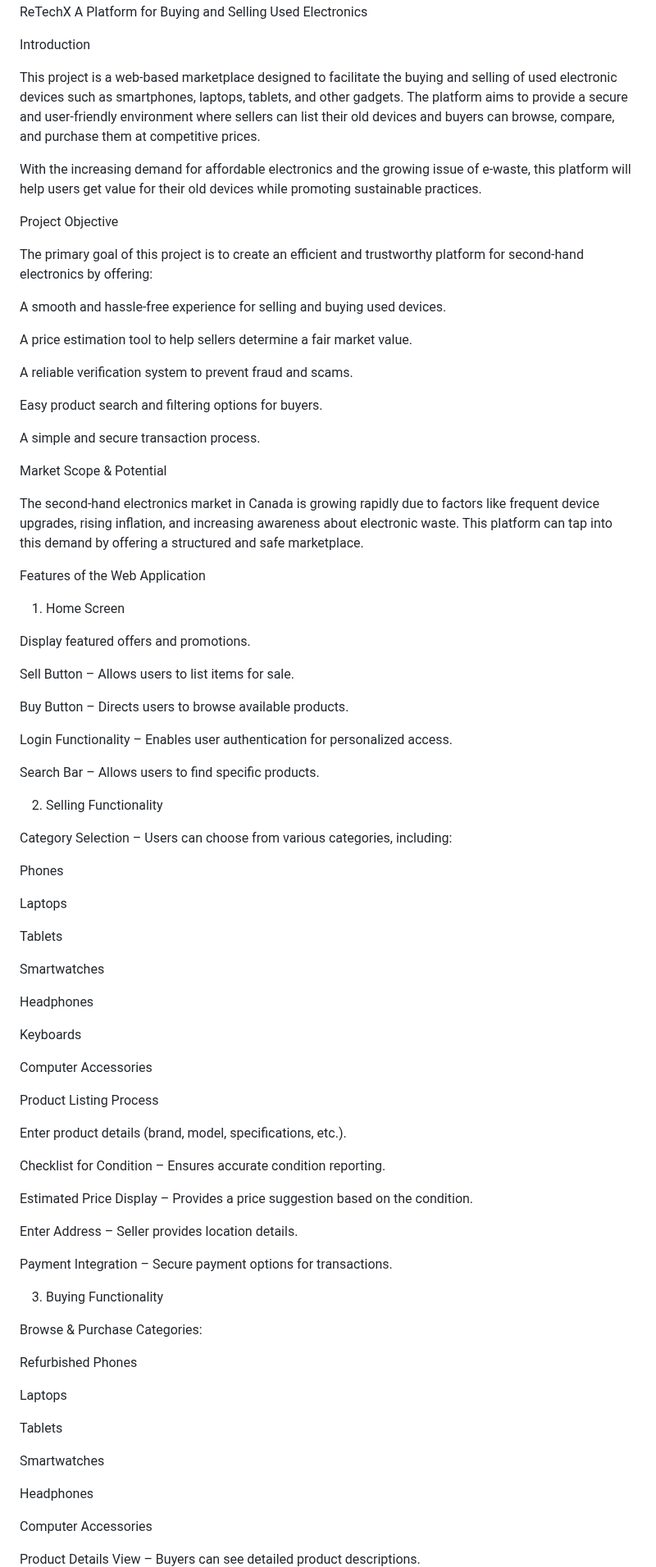
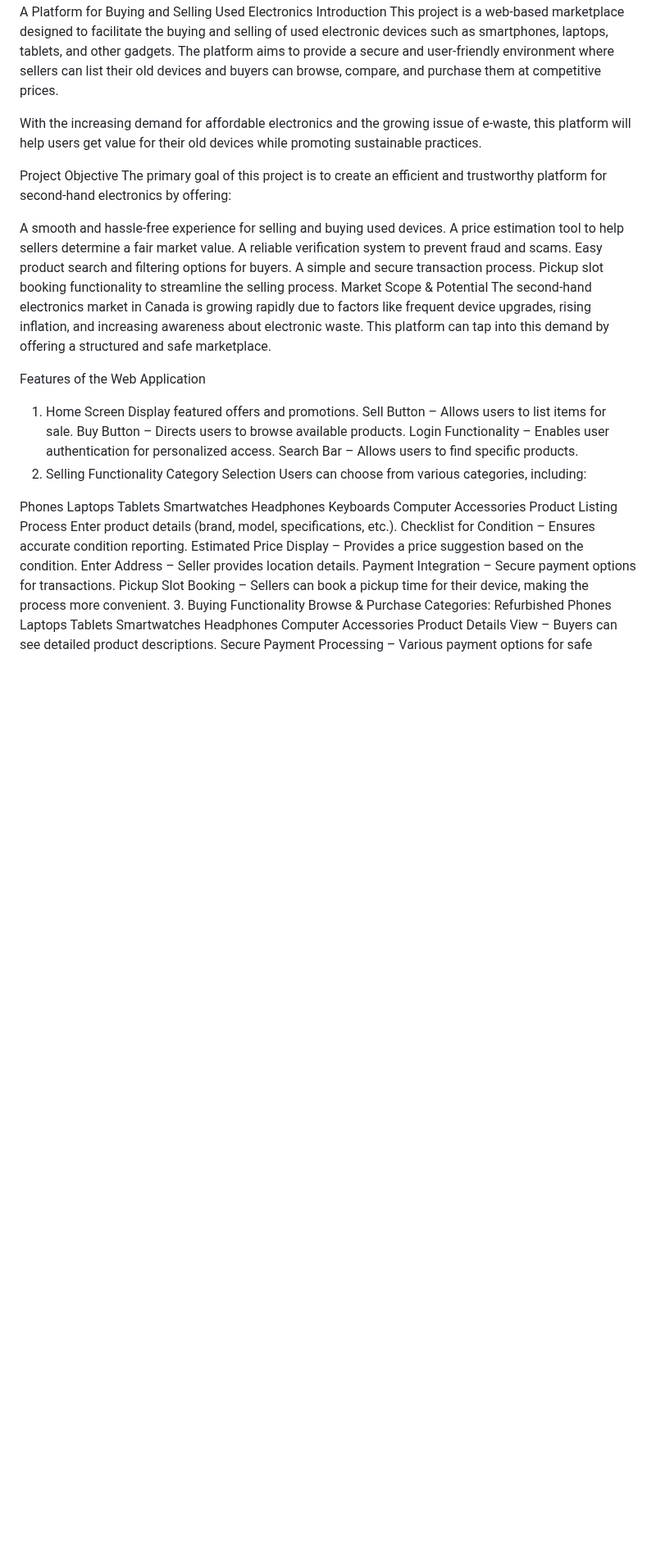
Before and after one commit to adityavshisht/DW3_FinalProject, a Markdown page: README.md, the part around one of its changes. Shown at 82% size. GitHub-like rendering; blank space fills up the shorter version.

```diff
--- a/README.md
+++ b/README.md
@@ -1,90 +1,54 @@
 ReTechX
 A Platform for Buying and Selling Used Electronics
-
 Introduction
-
 This project is a web-based marketplace designed to facilitate the buying and selling of used electronic devices such as smartphones, laptops, tablets, and other gadgets. The platform aims to provide a secure and user-friendly environment where sellers can list their old devices and buyers can browse, compare, and purchase them at competitive prices.
 
 With the increasing demand for affordable electronics and the growing issue of e-waste, this platform will help users get value for their old devices while promoting sustainable practices.
 
 Project Objective
-
 The primary goal of this project is to create an efficient and trustworthy platform for second-hand electronics by offering:
 
 A smooth and hassle-free experience for selling and buying used devices.
-
 A price estimation tool to help sellers determine a fair market value.
-
 A reliable verification system to prevent fraud and scams.
-
 Easy product search and filtering options for buyers.
-
 A simple and secure transaction process.
-
+Pickup slot booking functionality to streamline the selling process.
 Market Scope & Potential
-
 The second-hand electronics market in Canada is growing rapidly due to factors like frequent device upgrades, rising inflation, and increasing awareness about electronic waste. This platform can tap into this demand by offering a structured and safe marketplace.
 
 Features of the Web Application
-
 1. Home Screen
-
 Display featured offers and promotions.
-
 Sell Button – Allows users to list items for sale.
-
 Buy Button – Directs users to browse available products.
-
 Login Functionality – Enables user authentication for personalized access.
-
 Search Bar – Allows users to find specific products.
-
 2. Selling Functionality
-
-Category Selection – Users can choose from various categories, including:
+Category Selection
+Users can choose from various categories, including:
 
 Phones
-
 Laptops
-
 Tablets
-
 Smartwatches
-
 Headphones
-
 Keyboards
-
 Computer Accessories
-
 Product Listing Process
-
 Enter product details (brand, model, specifications, etc.).
-
 Checklist for Condition – Ensures accurate condition reporting.
-
 Estimated Price Display – Provides a price suggestion based on the condition.
-
 Enter Address – Seller provides location details.
-
 Payment Integration – Secure payment options for transactions.
-
+Pickup Slot Booking – Sellers can book a pickup time for their device, making the process more convenient.
 3. Buying Functionality
-
 Browse & Purchase Categories:
-
 Refurbished Phones
-
 Laptops
-
 Tablets
-
 Smartwatches
-
 Headphones
-
 Computer Accessories
-
 Product Details View – Buyers can see detailed product descriptions.
-
 Secure Payment Processing – Various payment options for safe transactions.
```
Also changed, not shown: other parts of README.md (+8 -13 lines).
